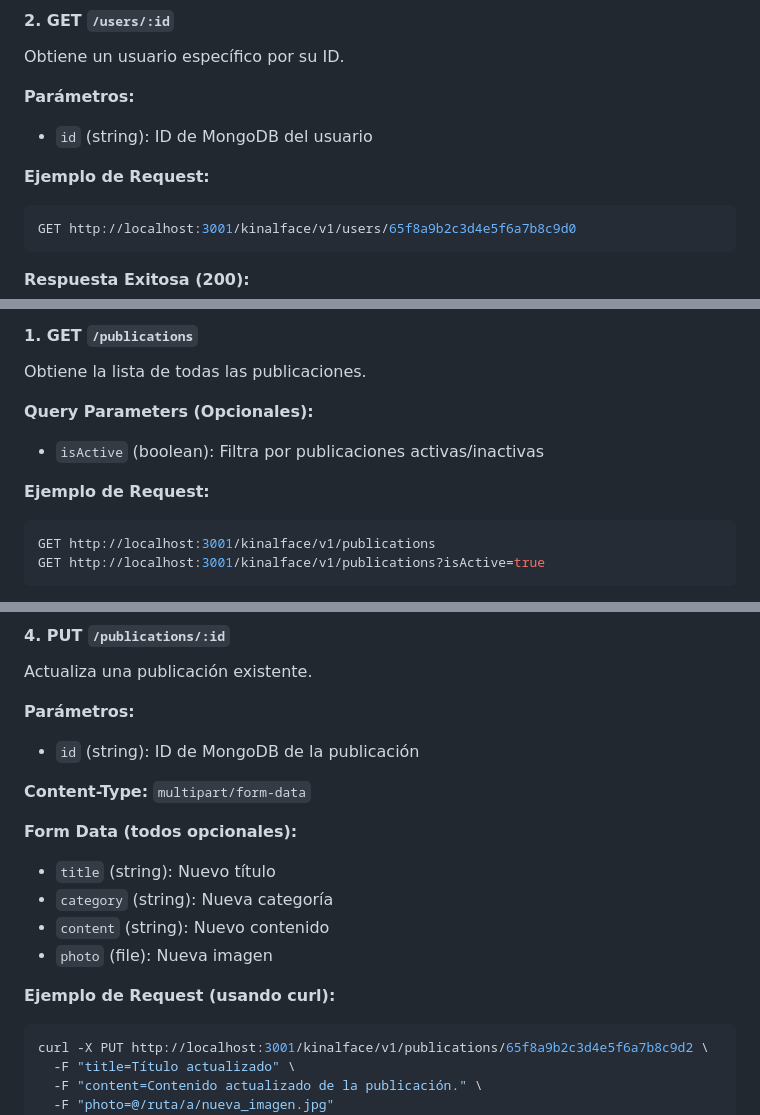
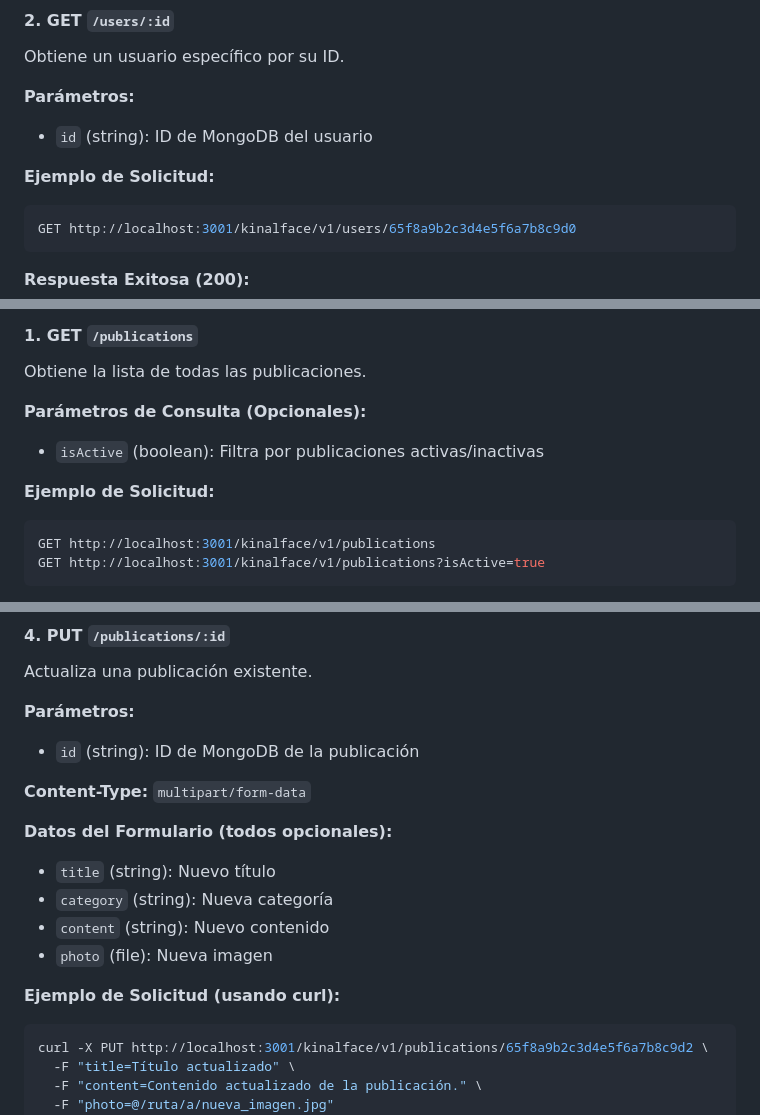
Before and after one commit to SERV-DRV/GestorDeComentarios, a Markdown page: README.md, 3 parts joined by grey strips. Drawn GitHub-style.

````diff
--- a/README.md
+++ b/README.md
@@ -287,7 +287,7 @@ Obtiene un usuario específico por su ID.
 **Parámetros:**
 - `id` (string): ID de MongoDB del usuario
 
-**Ejemplo de Request:**
+**Ejemplo de Solicitud:**
 ```bash
 GET http://localhost:3001/kinalface/v1/users/65f8a9b2c3d4e5f6a7b8c9d0
 ```
@@ -526,10 +526,10 @@ PUT http://localhost:3001/kinalface/v1/users/65f8a9b2c3d4e5f6a7b8c9d0/desactivat
 #### 1. GET `/publications`
 Obtiene la lista de todas las publicaciones.
 
-**Query Parameters (Opcionales):**
+**Parámetros de Consulta (Opcionales):**
 - `isActive` (boolean): Filtra por publicaciones activas/inactivas
 
-**Ejemplo de Request:**
+**Ejemplo de Solicitud:**
 ```bash
 GET http://localhost:3001/kinalface/v1/publications
 GET http://localhost:3001/kinalface/v1/publications?isActive=true
@@ -665,13 +665,13 @@ Actualiza una publicación existente.
 
 **Content-Type:** `multipart/form-data`
 
-**Form Data (todos opcionales):**
+**Datos del Formulario (todos opcionales):**
 - `title` (string): Nuevo título
 - `category` (string): Nueva categoría
 - `content` (string): Nuevo contenido
 - `photo` (file): Nueva imagen
 
-**Ejemplo de Request (usando curl):**
+**Ejemplo de Solicitud (usando curl):**
 ```bash
 curl -X PUT http://localhost:3001/kinalface/v1/publications/65f8a9b2c3d4e5f6a7b8c9d2 \
   -F "title=Título actualizado" \
````
Also changed, not shown: other parts of README.md (+22 -22 lines), postman/README.md (+4 -4 lines).
